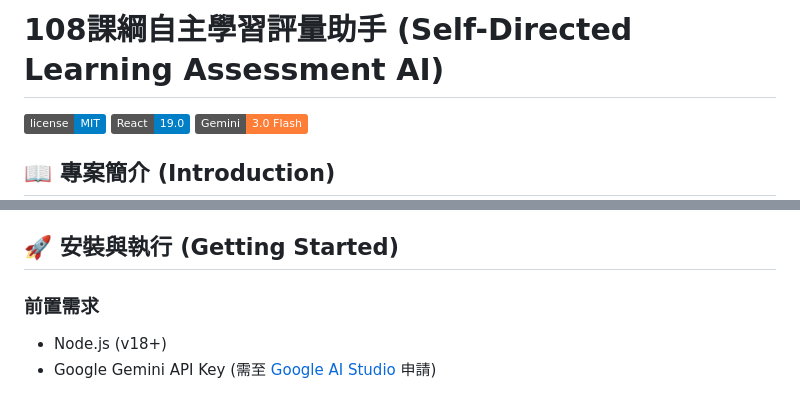
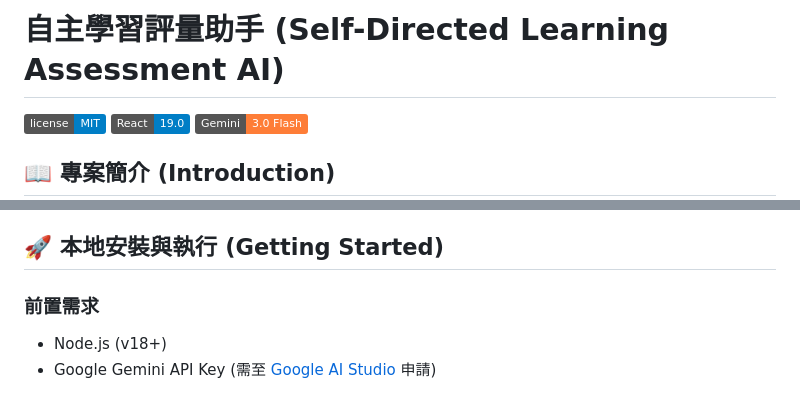
Before and after one commit to AvatarBiology/sdl-helper, a Markdown page: README.md, 2 parts joined by grey strips. GitHub-like rendering; badges without logos.

```diff
--- a/README.md
+++ b/README.md
@@ -1,4 +1,4 @@
-# 108課綱自主學習評量助手 (Self-Directed Learning Assessment AI)
+# 自主學習評量助手 (Self-Directed Learning Assessment AI)
 
 ![License](https://img.shields.io/badge/license-MIT-blue.svg)
 ![React](https://img.shields.io/badge/React-19.0-blue)
@@ -52,7 +52,7 @@
 *   **Visualization**: Recharts (Radar Chart)
 *   **Icons**: Lucide React
 
-## 🚀 安裝與執行 (Getting Started)
+## 🚀 本地安裝與執行 (Getting Started)
 
 ### 前置需求
 *   Node.js (v18+)
```
